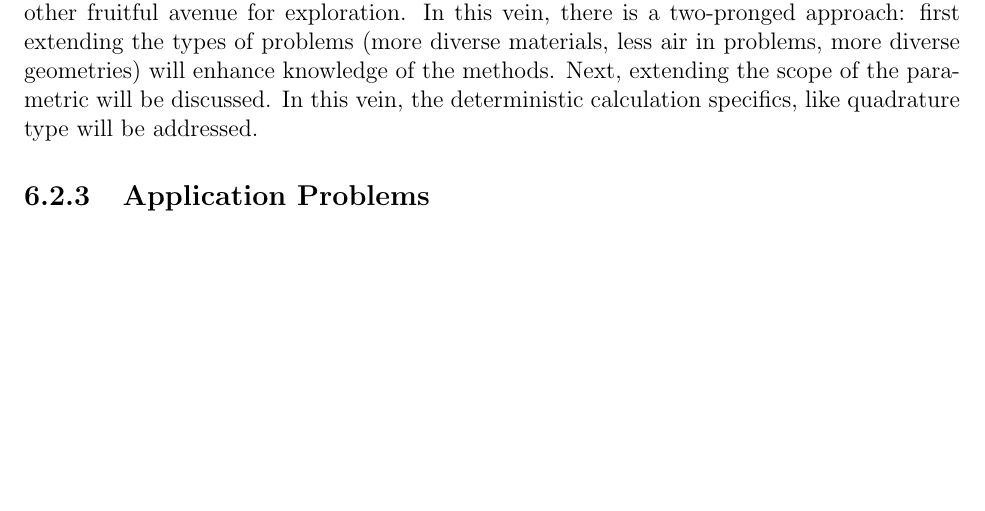
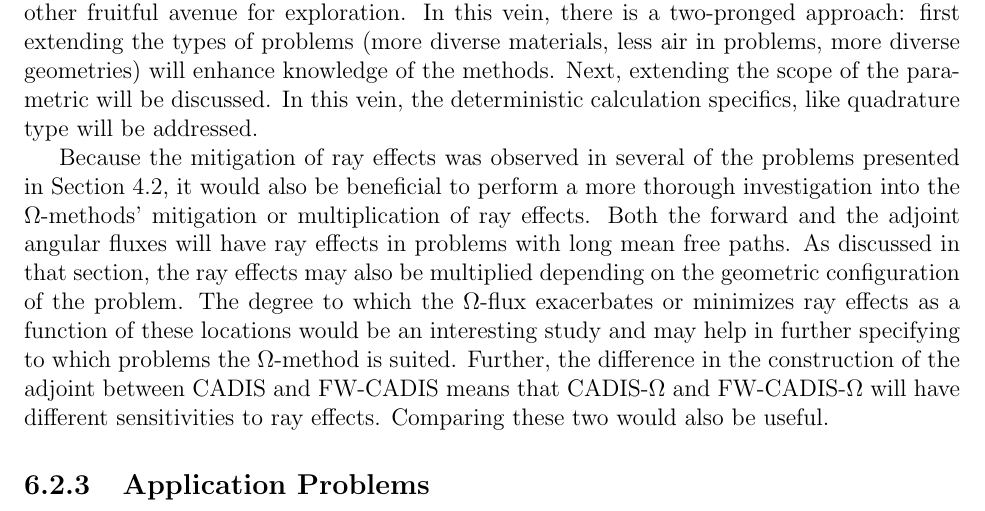
Before and after one commit to munkm/dissertation, a LaTeX thesis (thesis.tex, which reads chapters/conclusions/future_work.tex): part of page 52 of 59, cut so that both start at the same text, the shorter picture padded with empty space. Compiled offline with pdfLaTeX.

Commit message:
adding notes on ray effects for future work

```diff
--- a/chapters/conclusions/future_work.tex
+++ b/chapters/conclusions/future_work.tex
@@ -37,6 +37,19 @@ enhance knowledge of the methods. Next, extending the scope of the parametric
 will be discussed. In this vein, the deterministic calculation specifics, like
 quadrature type will be addressed.
 
+Because the mitigation of ray effects was observed in several of the problems
+presented in Section \ref{sec:CharResults}, it would also be beneficial to
+perform a more thorough investigation into the $\Omega$-methods' mitigation or
+multiplication of ray effects. Both the forward and the adjoint angular fluxes
+will have ray effects in problems with long mean free paths. As discussed in
+that section, the ray effects may also be multiplied depending on the geometric
+configuration of the problem. The degree to which the $\Omega$-flux exacerbates
+or minimizes ray effects as a function of these locations would be an
+interesting study and may help in further specifying to which problems the
+$\Omega$-method is suited. Further, the difference in the construction of the
+adjoint between CADIS and FW-CADIS means that CADIS-$\Omega$ and
+FW-CADIS-$\Omega$ will have different sensitivities to ray effects. Comparing
+these two would also be useful.
 
 \subsection{Application Problems}
 \label{subsec:appprobs}
```
